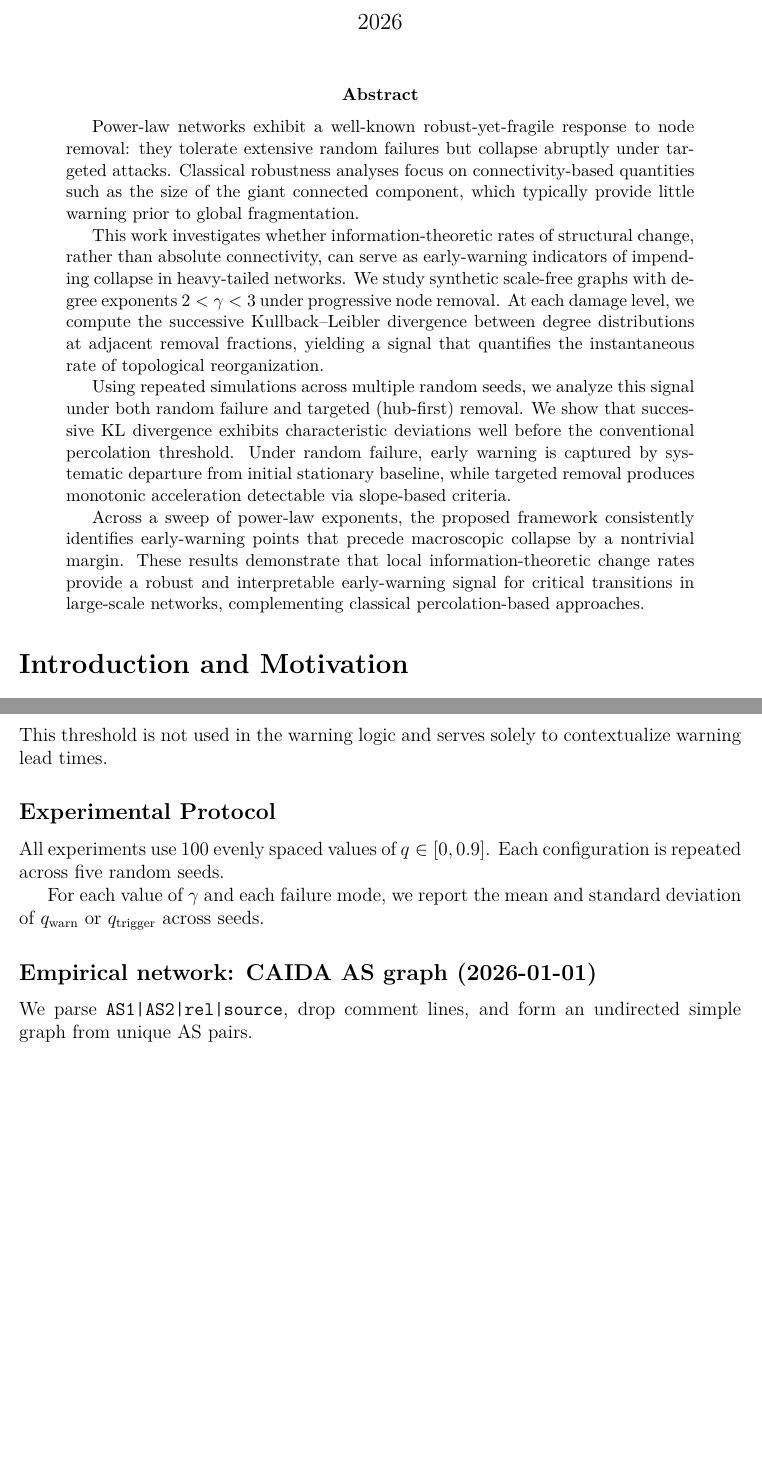
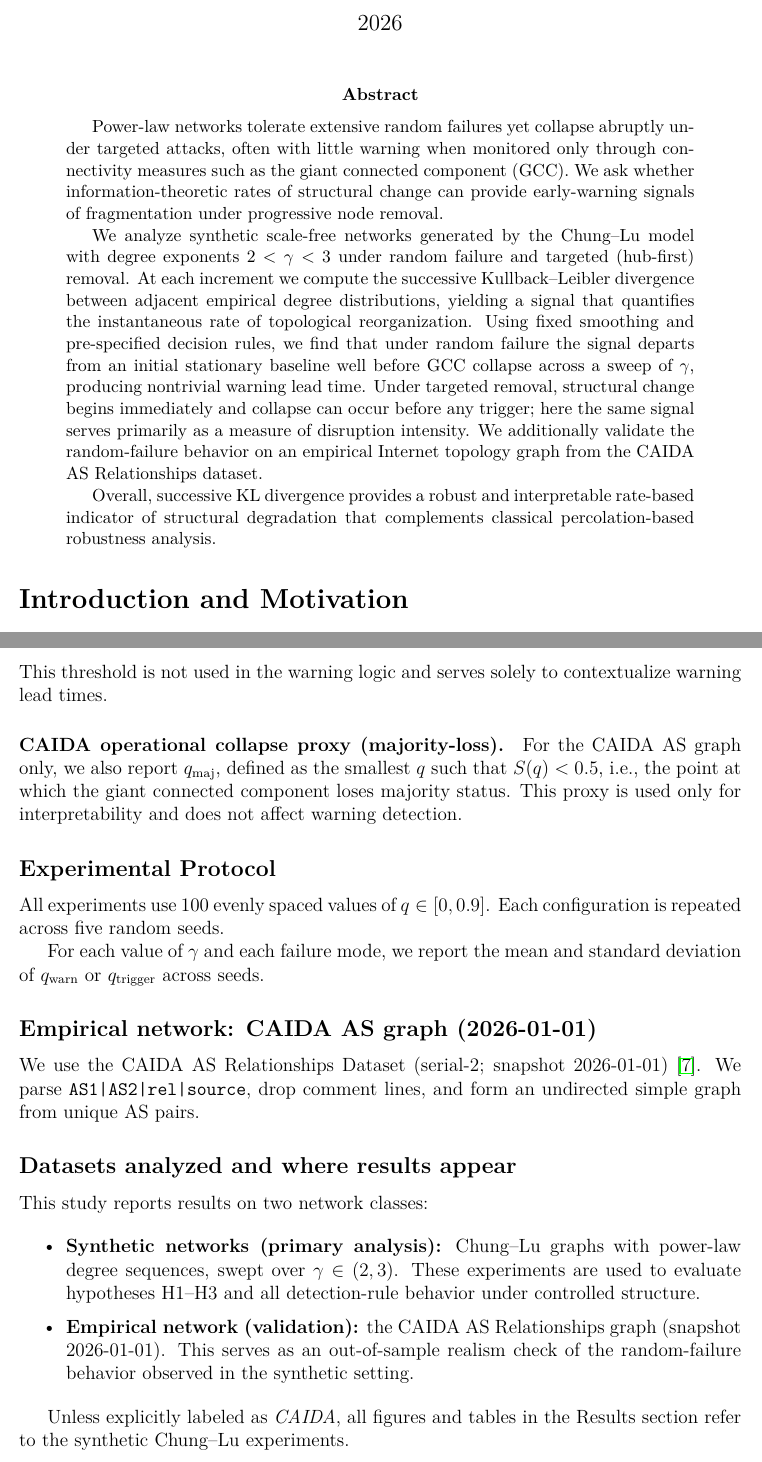
Before and after one commit to 7astro7/network-robustness-paper, a LaTeX paper (paper.tex): two parts of pages 1 and 10 of 16 before the commit and two parts of pages 1 and 10 of 17 after it, joined at a grey line, cut so that both start at the same text, the shorter picture padded with empty space. Compiled offline with pdfLaTeX.

Commit message:
correct h2

```diff
--- a/paper.tex
+++ b/paper.tex
@@ -24,32 +24,26 @@ Power-Law Networks Under Progressive Node Removal}
 \maketitle
 
 \begin{abstract}
-Power-law networks exhibit a well-known robust-yet-fragile response to node removal:
-they tolerate extensive random failures but collapse abruptly under targeted attacks.
-Classical robustness analyses focus on connectivity-based quantities such as the size
-of the giant connected component, which typically provide little warning prior to
-global fragmentation.
+Power-law networks tolerate extensive random failures yet collapse abruptly under targeted
+attacks, often with little warning when monitored only through connectivity measures such
+as the giant connected component (GCC). We ask whether information-theoretic rates of
+structural change can provide early-warning signals of fragmentation under progressive
+node removal.
 
-This work investigates whether information-theoretic rates of structural change,
-rather than absolute connectivity, can serve as early-warning indicators of impending
-collapse in heavy-tailed networks. We study synthetic scale-free graphs with degree
-exponents $2 < \gamma < 3$ under progressive node removal. At each damage level, we
-compute the successive Kullback--Leibler divergence between degree distributions at
-adjacent removal fractions, yielding a signal that quantifies the instantaneous rate
-of topological reorganization.
+We analyze synthetic scale-free networks generated by the Chung--Lu model with degree
+exponents $2<\gamma<3$ under random failure and targeted (hub-first) removal. At each
+increment we compute the successive Kullback--Leibler divergence between adjacent
+empirical degree distributions, yielding a signal that quantifies the instantaneous rate
+of topological reorganization. Using fixed smoothing and pre-specified decision rules, we
+find that under random failure the signal departs from an initial stationary baseline
+well before GCC collapse across a sweep of $\gamma$, producing nontrivial warning lead time.
+Under targeted removal, structural change begins immediately and collapse can occur before
+any trigger; here the same signal serves primarily as a measure of disruption intensity.
+We additionally validate the random-failure behavior on an empirical Internet topology
+graph from the CAIDA AS Relationships dataset.
 
-Using repeated simulations across multiple random seeds, we analyze this signal
-under both random failure and targeted (hub-first) removal. We show that successive
-KL divergence exhibits characteristic deviations well before the conventional
-percolation threshold. Under random failure, early warning is captured by
-systematic departure from initial stationary baseline, while
-targeted removal produces monotonic acceleration detectable via slope-based criteria.
-
-Across a sweep of power-law exponents, the proposed framework consistently identifies
-early-warning points that precede macroscopic collapse by a nontrivial margin.
-These results demonstrate that local information-theoretic change rates provide a
-robust and interpretable early-warning signal for critical transitions in large-scale
-networks, complementing classical percolation-based approaches.
+Overall, successive KL divergence provides a robust and interpretable rate-based indicator
+of structural degradation that complements classical percolation-based robustness analysis.
 \end{abstract}
 
 
@@ -467,6 +459,13 @@ S(q) < 0.1.
 This threshold is not used in the warning logic and serves solely to contextualize
 warning lead times.
 
+\paragraph{CAIDA operational collapse proxy (majority-loss).}
+For the CAIDA AS graph only, we also report $q_{\mathrm{maj}}$, defined as the smallest
+$q$ such that $S(q) < 0.5$, i.e., the point at which the giant connected component loses
+majority status. This proxy is used only for interpretability and does not affect
+warning detection.
+
+
 \subsection*{Experimental Protocol}
 All experiments use 100 evenly spaced values of $q \in [0, 0.9]$.
 Each configuration is repeated across five random seeds.
@@ -475,4 +474,14 @@ For each value of $\gamma$ and each failure mode, we report the mean and standar
 deviation of $q_{\mathrm{warn}}$ or $q_{\mathrm{trigger}}$ across seeds.
 
 \subsection*{Empirical network: CAIDA AS graph (2026-01-01)}
-We parse \texttt{AS1|AS2|rel|source}, drop comment lines, and form an undirected simple graph from unique AS pairs.
+We use the CAIDA AS Relationships Dataset (serial-2; snapshot 2026-01-01)~\cite{caida_as_rel_20260101}. We parse \texttt{AS1|AS2|rel|source}, drop comment lines, and form an undirected simple graph from unique AS pairs.
+
+\subsection*{Datasets analyzed and where results appear}
+This study reports results on two network classes:
+
+\begin{itemize}[itemsep=2pt]
+    \item \textbf{Synthetic networks (primary analysis):} Chung--Lu graphs with power-law degree sequences, swept over $\gamma \in (2,3)$. These experiments are used to evaluate hypotheses H1--H3 and all detection-rule behavior under controlled structure.
+    \item \textbf{Empirical network (validation):} the CAIDA AS Relationships graph (snapshot 2026-01-01). This serves as an out-of-sample realism check of the random-failure behavior observed in the synthetic setting.
+\end{itemize}
+
+Unless explicitly labeled as \emph{CAIDA}, all figures and tables in the Results section refer to the synthetic Chung--Lu experiments.
```
Also changed, not shown: references.bib (+8 -0 lines), paper.tex (58 more changed lines).
